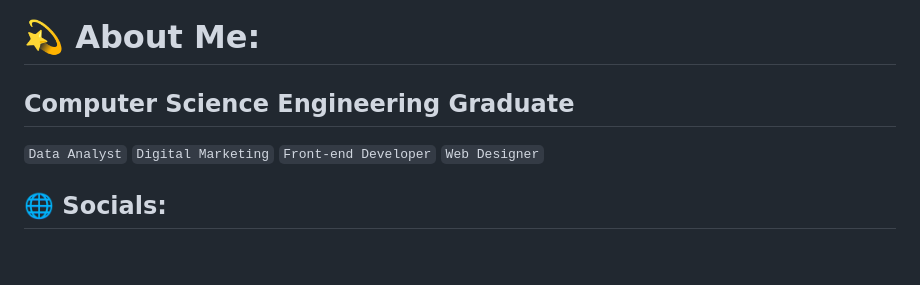
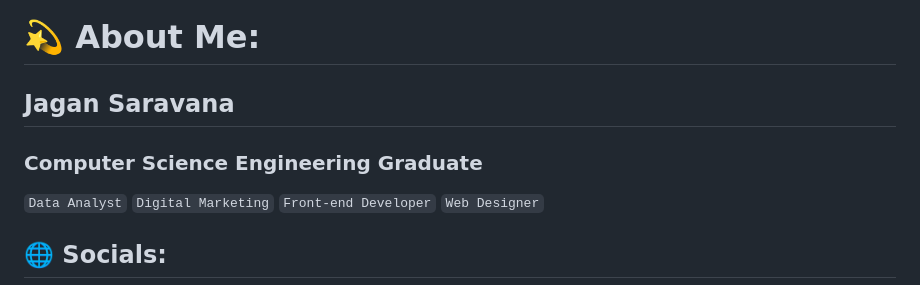
Before and after one commit to JaganSaravana07/Movie-Recommendation-System-ContentBased, a Markdown page: README.md, the part around the change. Rendered like a GitHub page; blank space fills up the shorter version.

```diff
--- a/README.md
+++ b/README.md
@@ -1,5 +1,6 @@
 # 💫 About Me:
-## Computer Science Engineering Graduate
+## Jagan Saravana
+### Computer Science Engineering Graduate
 
 `Data Analyst` `Digital Marketing` `Front-end Developer` `Web Designer`
 
```
